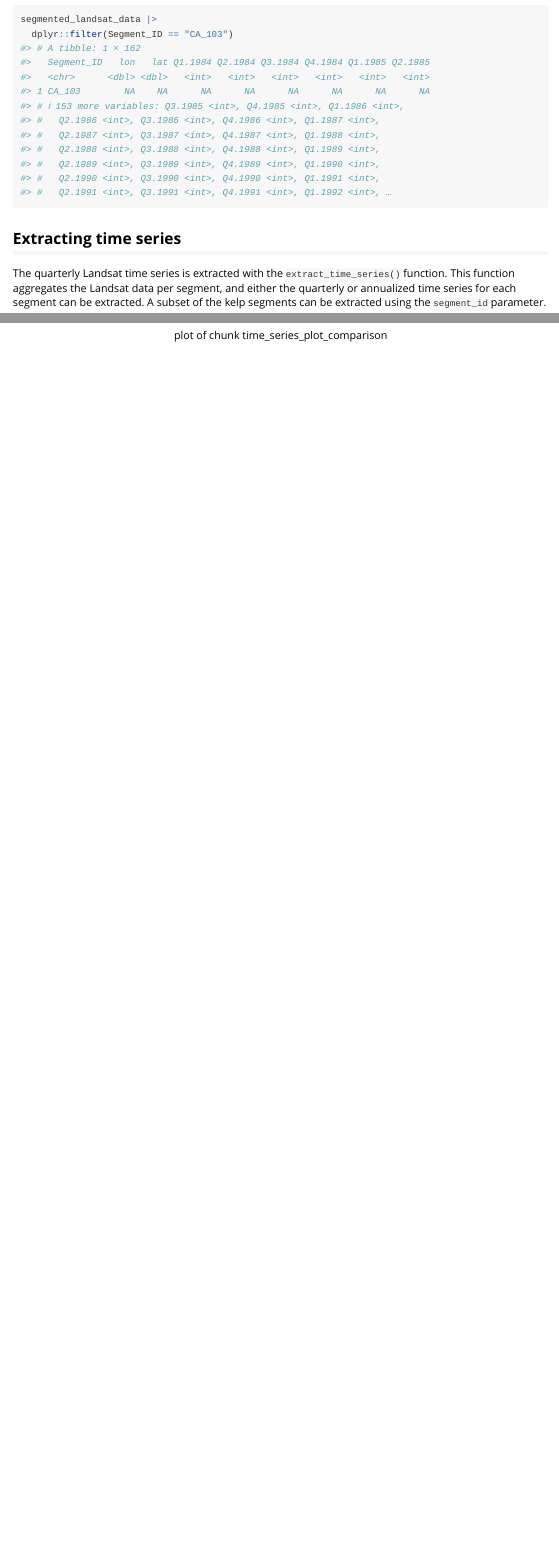
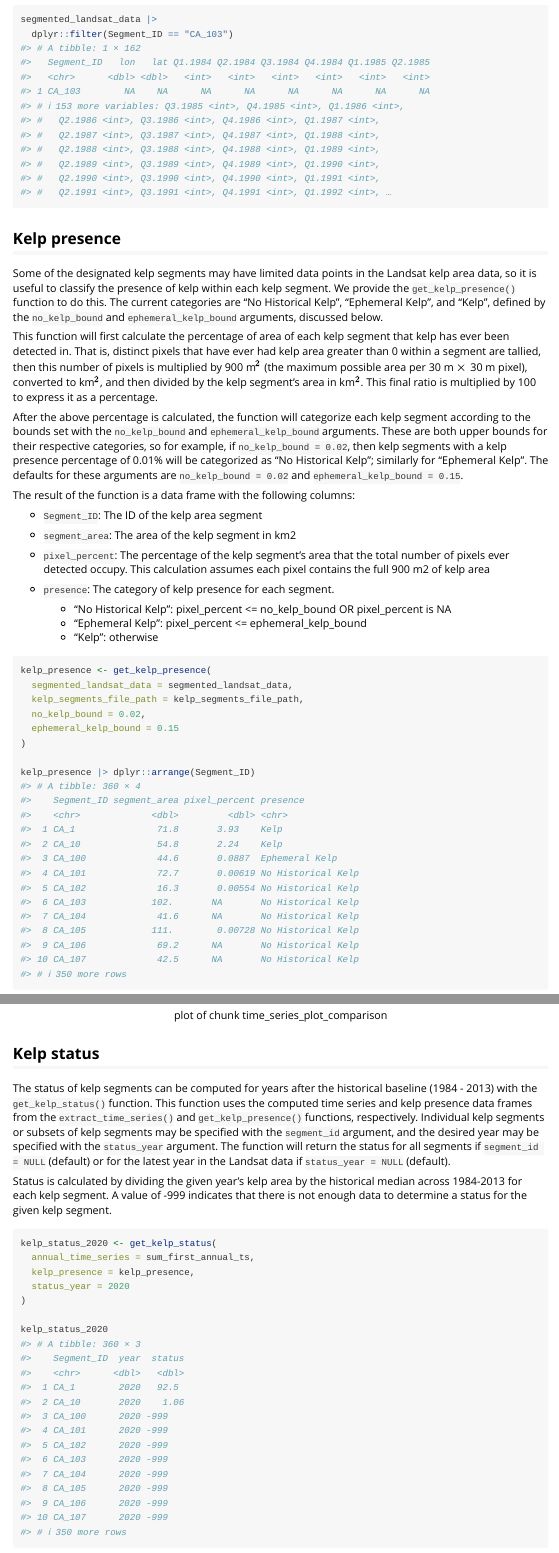
Before and after one commit to SCCWRP/KelpAreaIndicator, an R Markdown document (vignettes/KelpAreaIndicator.Rmd): the page in a window 1100 px wide, from 2140 px down, and a second part further down, joined at a grey line. Rendered offline with R 4.5, knitr and Pandoc, with nearby package versions.

Commit message:
updated vignette with get_kelp_presence and get_kelp_status

````diff
--- a/vignettes/KelpAreaIndicator.Rmd
+++ b/vignettes/KelpAreaIndicator.Rmd
@@ -130,6 +130,51 @@ segmented_landsat_data |>
 #> #   Q2.1989 <int>, Q3.1989 <int>, Q4.1989 <int>, Q1.1990 <int>,
 #> #   Q2.1990 <int>, Q3.1990 <int>, Q4.1990 <int>, Q1.1991 <int>,
 #> #   Q2.1991 <int>, Q3.1991 <int>, Q4.1991 <int>, Q1.1992 <int>, …
+```
+
+## Kelp presence
+
+Some of the designated kelp segments may have limited data points in the Landsat kelp area data, so it is useful to classify the presence of kelp within each kelp segment. We provide the `get_kelp_presence()` function to do this. The current categories are "No Historical Kelp", "Ephemeral Kelp", and "Kelp", defined by the `no_kelp_bound` and `ephemeral_kelp_bound` arguments, discussed below.
+
+This function will first calculate the percentage of area of each kelp segment that kelp has ever been detected in. That is, distinct pixels that have ever had kelp area greater than 0 within a segment are tallied, then this number of pixels is multiplied by 900 m$^2$ (the maximum possible area per 30 m $\times$ 30 m pixel), converted to km$^2$, and then divided by the kelp segment's area in km$^2$. This final ratio is multiplied by 100 to express it as a percentage.
+
+After the above percentage is calculated, the function will categorize each kelp segment according to the bounds set with the `no_kelp_bound` and `ephemeral_kelp_bound` arguments. These are both upper bounds for their respective categories, so for example, if `no_kelp_bound = 0.02`, then kelp segments with a kelp presence percentage of 0.01% will be categorized as "No Historical Kelp"; similarly for "Ephemeral Kelp". The defaults for these arguments are `no_kelp_bound = 0.02` and `ephemeral_kelp_bound = 0.15`.
+
+The result of the function is a data frame with the following columns:
+
+* `Segment_ID`: The ID of the kelp area segment
+* `segment_area`: The area of the kelp segment in km2
+* `pixel_percent`: The percentage of the kelp segment's area that the total number of pixels ever detected occupy. This calculation assumes each pixel contains the full 900 m2 of kelp area
+* `presence`: The category of kelp presence for each segment.
+
+    * "No Historical Kelp": pixel_percent <= no_kelp_bound OR pixel_percent is NA
+    * "Ephemeral Kelp": pixel_percent <= ephemeral_kelp_bound
+    * "Kelp": otherwise
+
+
+``` r
+kelp_presence <- get_kelp_presence(
+  segmented_landsat_data = segmented_landsat_data,
+  kelp_segments_file_path = kelp_segments_file_path,
+  no_kelp_bound = 0.02,
+  ephemeral_kelp_bound = 0.15
+)
+
+kelp_presence |> dplyr::arrange(Segment_ID)
+#> # A tibble: 360 × 4
+#>    Segment_ID segment_area pixel_percent presence
+#>    <chr>             <dbl>         <dbl> <chr>
+#>  1 CA_1               71.8       3.93    Kelp
+#>  2 CA_10              54.8       2.24    Kelp
+#>  3 CA_100             44.6       0.0887  Ephemeral Kelp
+#>  4 CA_101             72.7       0.00619 No Historical Kelp
+#>  5 CA_102             16.3       0.00554 No Historical Kelp
+#>  6 CA_103            102.       NA       No Historical Kelp
+#>  7 CA_104             41.6      NA       No Historical Kelp
+#>  8 CA_105            111.        0.00728 No Historical Kelp
+#>  9 CA_106             69.2      NA       No Historical Kelp
+#> 10 CA_107             42.5      NA       No Historical Kelp
+#> # ℹ 350 more rows
 ```
 
 ## Extracting time series
@@ -299,3 +344,9 @@ plot_time_series(
 <img src="time_series_plot_comparison-1.png" alt="plot of chunk time_series_plot_comparison" width="95%" height="400px" />
 <p class="caption">plot of chunk time_series_plot_comparison</p>
 </div>
+
+
+## Kelp status
+The status of kelp segments can be computed for years after the historical baseline (1984 - 2013) with the `get_kelp_status()` function. This function uses the computed time series and kelp presence data frames from the `extract_time_series()` and `get_kelp_presence()` functions, respectively. Individual kelp segments or subsets of kelp segments may be specified with the `segment_id` argument, and the desired year may be specified with the `status_year` argument. The function will return the status for all segments if `segment_id = NULL` (default) or for the latest year in the Landsat data if `status_year = NULL` (default).
+
+Status is calculated by dividing the given year's kelp area by the historical median across 1984-2013 for each kelp segment. A value of -999 indicates that there is not enough data to determine a status for the given kelp segment.
@@ -301,0 +356,21 @@ plot_time_series(
+kelp_status_2020 <- get_kelp_status(
+  annual_time_series = sum_first_annual_ts,
+  kelp_presence = kelp_presence,
+  status_year = 2020
+)
+
+kelp_status_2020
+#> # A tibble: 360 × 3
+#>    Segment_ID  year  status
+#>    <chr>      <dbl>   <dbl>
+#>  1 CA_1        2020   92.5
+#>  2 CA_10       2020    1.06
+#>  3 CA_100      2020 -999
+#>  4 CA_101      2020 -999
+#>  5 CA_102      2020 -999
+#>  6 CA_103      2020 -999
+#>  7 CA_104      2020 -999
+#>  8 CA_105      2020 -999
+#>  9 CA_106      2020 -999
+#> 10 CA_107      2020 -999
+#> # ℹ 350 more rows
````
Also changed, not shown: vignettes/KelpAreaIndicator.Rmd (19 more changed lines), 1 other file.
